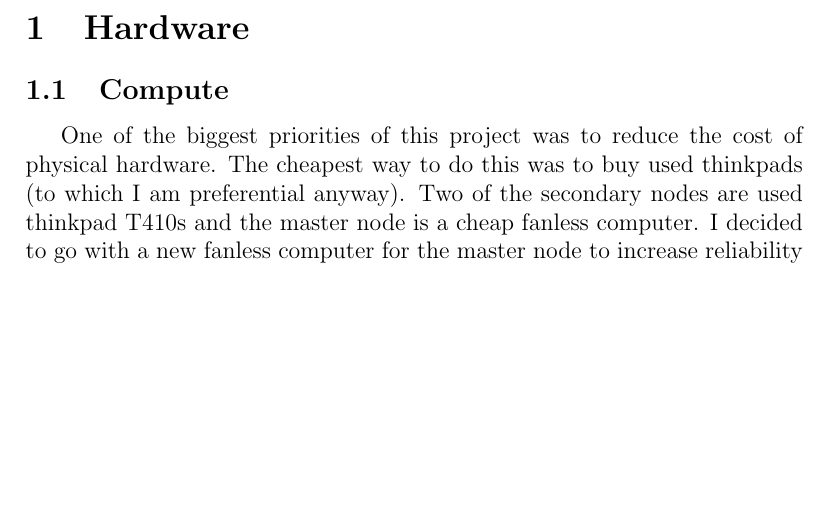
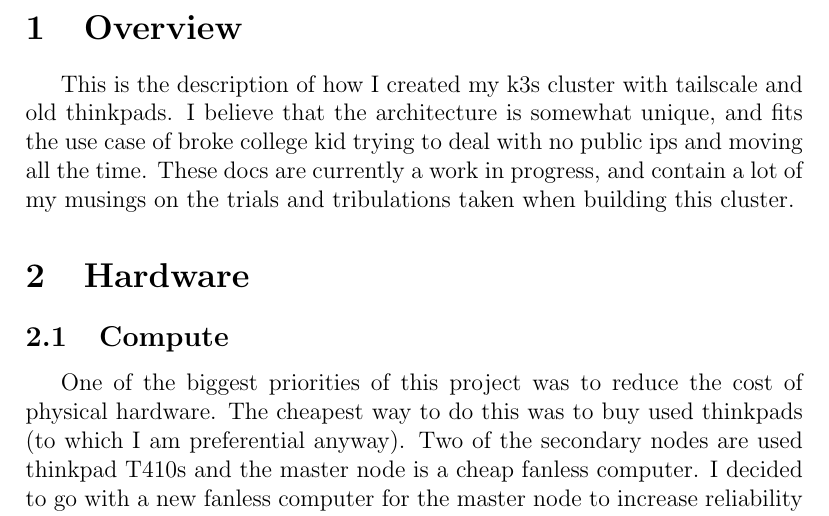
Before and after one commit to sachiniyer/cheap_portable_k3s, a LaTeX document (README.tex): part of page 1 of 3, cut at the place of the change, the shorter picture padded with empty space. Compiled offline with pdfLaTeX.

Commit message:
add overview

```diff
--- a/README.tex
+++ b/README.tex
@@ -1,6 +1,9 @@
 \documentclass[12pt]{article}
 \usepackage{indentfirst}
 \begin{document}
+\section{Overview}
+This is the description of how I created my k3s cluster with tailscale and old thinkpads. I believe that the architecture is somewhat unique, and fits the use case of broke college kid trying to deal with no public ips and moving all the time. These docs are currently a work in progress, and contain a lot of my musings on the trials and tribulations taken when building this cluster.
+
 \section{Hardware}
 \subsection{Compute}
 One of the biggest priorities of this project was to reduce the cost of physical hardware. The cheapest way to do this was to buy used thinkpads (to which I am preferential anyway). Two of the secondary nodes are used thinkpad T410s and the master node is a cheap fanless computer. I decided to go with a new fanless computer for the master node to increase reliability a bit more. The thinkpads fail often, and I want to increase reliability by one metric.
```
Also changed, not shown: README.md, README.pdf.
